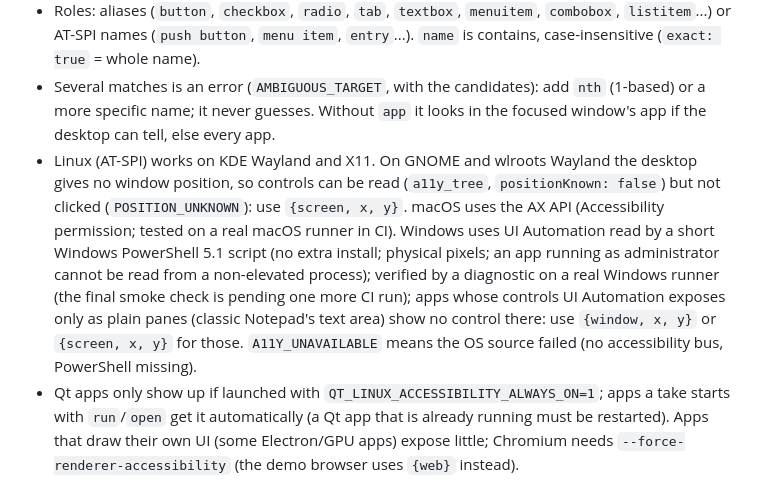
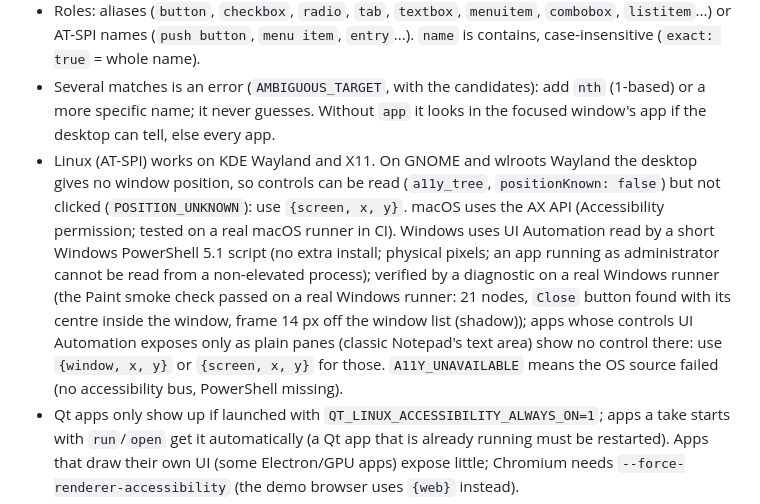
Before and after one commit to MohamedEslam04/screenpilot, a Markdown page: AGENTS.md, the part around one of its changes. Rendered like a GitHub page.

```diff
--- a/AGENTS.md
+++ b/AGENTS.md
@@ -108,7 +108,7 @@ Take tips: put `say` with `wait: true` before an important click so the viewer h
 - Read first: MCP `a11y_tree` (role, name, states, rect; `interactiveOnly` default true) or `screenpilot a11y tree [--app X] [--all]`; check with MCP `a11y_find` or `screenpilot a11y find <role>:<name> [--app X] [--exact]`; click from the shell with `screenpilot drive click a11y:<role>:<name>`. MCP `wait_for` takes `a11y` too.
 - Roles: aliases (`button`, `checkbox`, `radio`, `tab`, `textbox`, `menuitem`, `combobox`, `listitem`...) or AT-SPI names (`push button`, `menu item`, `entry`...). `name` is contains, case-insensitive (`exact: true` = whole name).
 - Several matches is an error (`AMBIGUOUS_TARGET`, with the candidates): add `nth` (1-based) or a more specific name; it never guesses. Without `app` it looks in the focused window's app if the desktop can tell, else every app.
-- Linux (AT-SPI) works on KDE Wayland and X11. On GNOME and wlroots Wayland the desktop gives no window position, so controls can be read (`a11y_tree`, `positionKnown: false`) but not clicked (`POSITION_UNKNOWN`): use `{screen, x, y}`. macOS uses the AX API (Accessibility permission; tested on a real macOS runner in CI). Windows uses UI Automation read by a short Windows PowerShell 5.1 script (no extra install; physical pixels; an app running as administrator cannot be read from a non-elevated process); verified by a diagnostic on a real Windows runner (the final smoke check is pending one more CI run); apps whose controls UI Automation exposes only as plain panes (classic Notepad's text area) show no control there: use `{window, x, y}` or `{screen, x, y}` for those. `A11Y_UNAVAILABLE` means the OS source failed (no accessibility bus, PowerShell missing).
+- Linux (AT-SPI) works on KDE Wayland and X11. On GNOME and wlroots Wayland the desktop gives no window position, so controls can be read (`a11y_tree`, `positionKnown: false`) but not clicked (`POSITION_UNKNOWN`): use `{screen, x, y}`. macOS uses the AX API (Accessibility permission; tested on a real macOS runner in CI). Windows uses UI Automation read by a short Windows PowerShell 5.1 script (no extra install; physical pixels; an app running as administrator cannot be read from a non-elevated process); verified by a diagnostic on a real Windows runner (the Paint smoke check passed on a real Windows runner: 21 nodes, `Close` button found with its centre inside the window, frame 14 px off the window list (shadow)); apps whose controls UI Automation exposes only as plain panes (classic Notepad's text area) show no control there: use `{window, x, y}` or `{screen, x, y}` for those. `A11Y_UNAVAILABLE` means the OS source failed (no accessibility bus, PowerShell missing).
 - Qt apps only show up if launched with `QT_LINUX_ACCESSIBILITY_ALWAYS_ON=1`; apps a take starts with `run`/`open` get it automatically (a Qt app that is already running must be restarted). Apps that draw their own UI (some Electron/GPU apps) expose little; Chromium needs `--force-renderer-accessibility` (the demo browser uses `{web}` instead).
 - Target errors carry a code (`ELEMENT_NOT_FOUND`, `AMBIGUOUS_TARGET`, `APP_NOT_FOUND`, `WINDOW_NOT_FOUND`, `A11Y_UNAVAILABLE`, `POSITION_UNKNOWN`, `TIMEOUT`) and always `delivery: "not_delivered"`, `retry: "safe"` (no input was sent). MCP tool errors end with a JSON line `{code, delivery, retry}`; a failed `perform` returns code, delivery, retry and candidates next to `failedStep`.
 
```
Also changed, not shown: other parts of AGENTS.md (+1 -1 lines), CONTRIBUTING.md (+2 -2 lines), README.md (+1 -1 lines).
